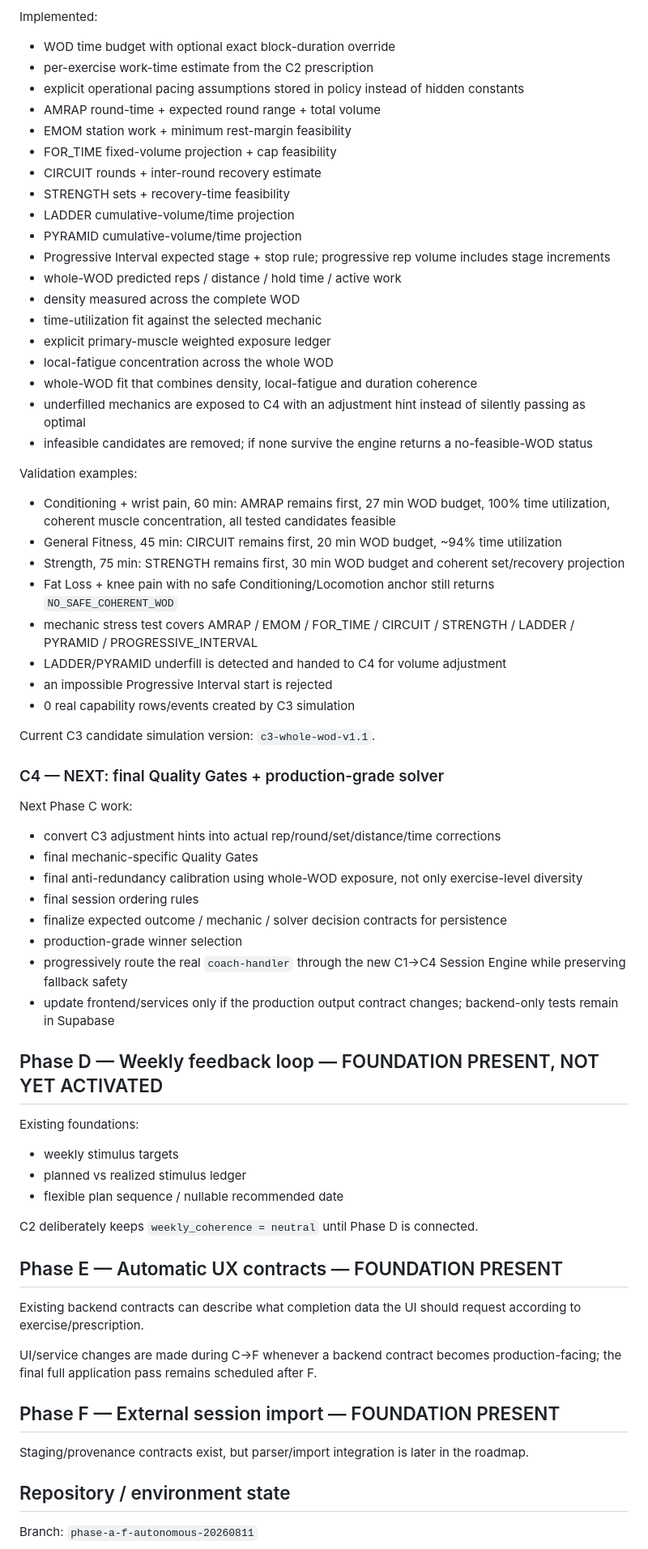
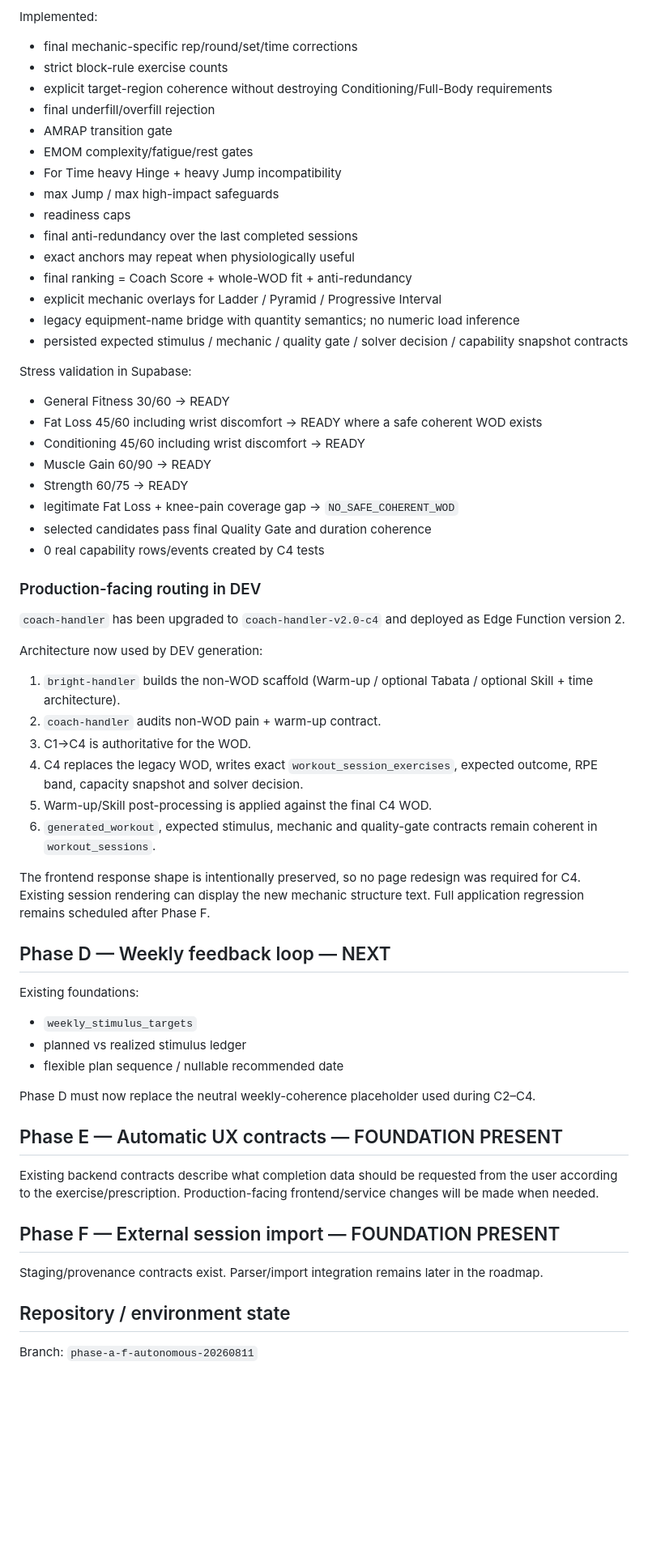
Before and after one commit to ugosansh6/ucoach-mobile, a Markdown page: docs/AUTONOMOUS_PHASE_A_F_STATUS_20260811.md, the part around one of its changes. Shown at 81% size. Rendered like a GitHub page; blank space fills up the shorter version.

Commit message:
docs(session-engine): close Phase C through C4

```diff
--- a/docs/AUTONOMOUS_PHASE_A_F_STATUS_20260811.md
+++ b/docs/AUTONOMOUS_PHASE_A_F_STATUS_20260811.md
@@ -140,67 +123,61 @@ C3 remains read-only/simulation-only and does not route into the production gene
 
 Implemented:
-- WOD time budget with optional exact block-duration override
-- per-exercise work-time estimate from the C2 prescription
-- explicit operational pacing assumptions stored in policy instead of hidden constants
-- AMRAP round-time + expected round range + total volume
-- EMOM station work + minimum rest-margin feasibility
-- FOR_TIME fixed-volume projection + cap feasibility
-- CIRCUIT rounds + inter-round recovery estimate
-- STRENGTH sets + recovery-time feasibility
-- LADDER cumulative-volume/time projection
-- PYRAMID cumulative-volume/time projection
-- Progressive Interval expected stage + stop rule; progressive rep volume includes stage increments
-- whole-WOD predicted reps / distance / hold time / active work
-- density measured across the complete WOD
-- time-utilization fit against the selected mechanic
-- explicit primary-muscle weighted exposure ledger
-- local-fatigue concentration across the whole WOD
-- whole-WOD fit that combines density, local-fatigue and duration coherence
-- underfilled mechanics are exposed to C4 with an adjustment hint instead of silently passing as optimal
-- infeasible candidates are removed; if none survive the engine returns a no-feasible-WOD status
+- final mechanic-specific rep/round/set/time corrections
+- strict block-rule exercise counts
+- explicit target-region coherence without destroying Conditioning/Full-Body requirements
+- final underfill/overfill rejection
+- AMRAP transition gate
+- EMOM complexity/fatigue/rest gates
+- For Time heavy Hinge + heavy Jump incompatibility
+- max Jump / max high-impact safeguards
+- readiness caps
+- final anti-redundancy over the last completed sessions
+- exact anchors may repeat when physiologically useful
+- final ranking = Coach Score + whole-WOD fit + anti-redundancy
+- explicit mechanic overlays for Ladder / Pyramid / Progressive Interval
+- legacy equipment-name bridge with quantity semantics; no numeric load inference
+- persisted expected stimulus / mechanic / quality gate / solver decision / capability snapshot contracts
 
-Validation examples:
-- Conditioning + wrist pain, 60 min: AMRAP remains first, 27 min WOD budget, 100% time utilization, coherent muscle concentration, all tested candidates feasible
-- General Fitness, 45 min: CIRCUIT remains first, 20 min WOD budget, ~94% time utilization
-- Strength, 75 min: STRENGTH remains first, 30 min WOD budget and coherent set/recovery projection
-- Fat Loss + knee pain with no safe Conditioning/Locomotion anchor still returns `NO_SAFE_COHERENT_WOD`
-- mechanic stress test covers AMRAP / EMOM / FOR_TIME / CIRCUIT / STRENGTH / LADDER / PYRAMID / PROGRESSIVE_INTERVAL
-- LADDER/PYRAMID underfill is detected and handed to C4 for volume adjustment
-- an impossible Progressive Interval start is rejected
-- 0 real capability rows/events created by C3 simulation
+Stress validation in Supabase:
+- General Fitness 30/60 → READY
+- Fat Loss 45/60 including wrist discomfort → READY where a safe coherent WOD exists
+- Conditioning 45/60 including wrist discomfort → READY
+- Muscle Gain 60/90 → READY
+- Strength 60/75 → READY
+- legitimate Fat Loss + knee-pain coverage gap → `NO_SAFE_COHERENT_WOD`
+- selected candidates pass final Quality Gate and duration coherence
+- 0 real capability rows/events created by C4 tests
 
-Current C3 candidate simulation version: `c3-whole-wod-v1.1`.
+### Production-facing routing in DEV
 
-### C4 — NEXT: final Quality Gates + production-grade solver
+`coach-handler` has been upgraded to `coach-handler-v2.0-c4` and deployed as Edge Function version 2.
 
-Next Phase C work:
-- convert C3 adjustment hints into actual rep/round/set/distance/time corrections
-- final mechanic-specific Quality Gates
-- final anti-redundancy calibration using whole-WOD exposure, not only exercise-level diversity
-- final session ordering rules
-- finalize expected outcome / mechanic / solver decision contracts for persistence
-- production-grade winner selection
-- progressively route the real `coach-handler` through the new C1→C4 Session Engine while preserving fallback safety
-- update frontend/services only if the production output contract changes; backend-only tests remain in Supabase
+Architecture now used by DEV generation:
+1. `bright-handler` builds the non-WOD scaffold (Warm-up / optional Tabata / optional Skill + time architecture).
+2. `coach-handler` audits non-WOD pain + warm-up contract.
+3. C1→C4 is authoritative for the WOD.
+4. C4 replaces the legacy WOD, writes exact `workout_session_exercises`, expected outcome, RPE band, capacity snapshot and solver decision.
+5. Warm-up/Skill post-processing is applied against the final C4 WOD.
+6. `generated_workout`, expected stimulus, mechanic and quality-gate contracts remain coherent in `workout_sessions`.
 
-## Phase D — Weekly feedback loop — FOUNDATION PRESENT, NOT YET ACTIVATED
+The frontend response shape is intentionally preserved, so no page redesign was required for C4. Existing session rendering can display the new mechanic structure text. Full application regression remains scheduled after Phase F.
+
+## Phase D — Weekly feedback loop — NEXT
 
 Existing foundations:
-- weekly stimulus targets
+- `weekly_stimulus_targets`
 - planned vs realized stimulus ledger
 - flexible plan sequence / nullable recommended date
 
-C2 deliberately keeps `weekly_coherence = neutral` until Phase D is connected.
+Phase D must now replace the neutral weekly-coherence placeholder used during C2–C4.
 
 ## Phase E — Automatic UX contracts — FOUNDATION PRESENT
 
-Existing backend contracts can describe what completion data the UI should request according to exercise/prescription.
-
-UI/service changes are made during C→F whenever a backend contract becomes production-facing; the final full application pass remains scheduled after F.
+Existing backend contracts describe what completion data should be requested from the user according to the exercise/prescription. Production-facing frontend/service changes will be made when needed.
 
 ## Phase F — External session import — FOUNDATION PRESENT
 
-Staging/provenance contracts exist, but parser/import integration is later in the roadmap.
+Staging/provenance contracts exist. Parser/import integration remains later in the roadmap.
 
 ## Repository / environment state
 
```
Also changed, not shown: other parts of docs/AUTONOMOUS_PHASE_A_F_STATUS_20260811.md (+66 -85 lines).
